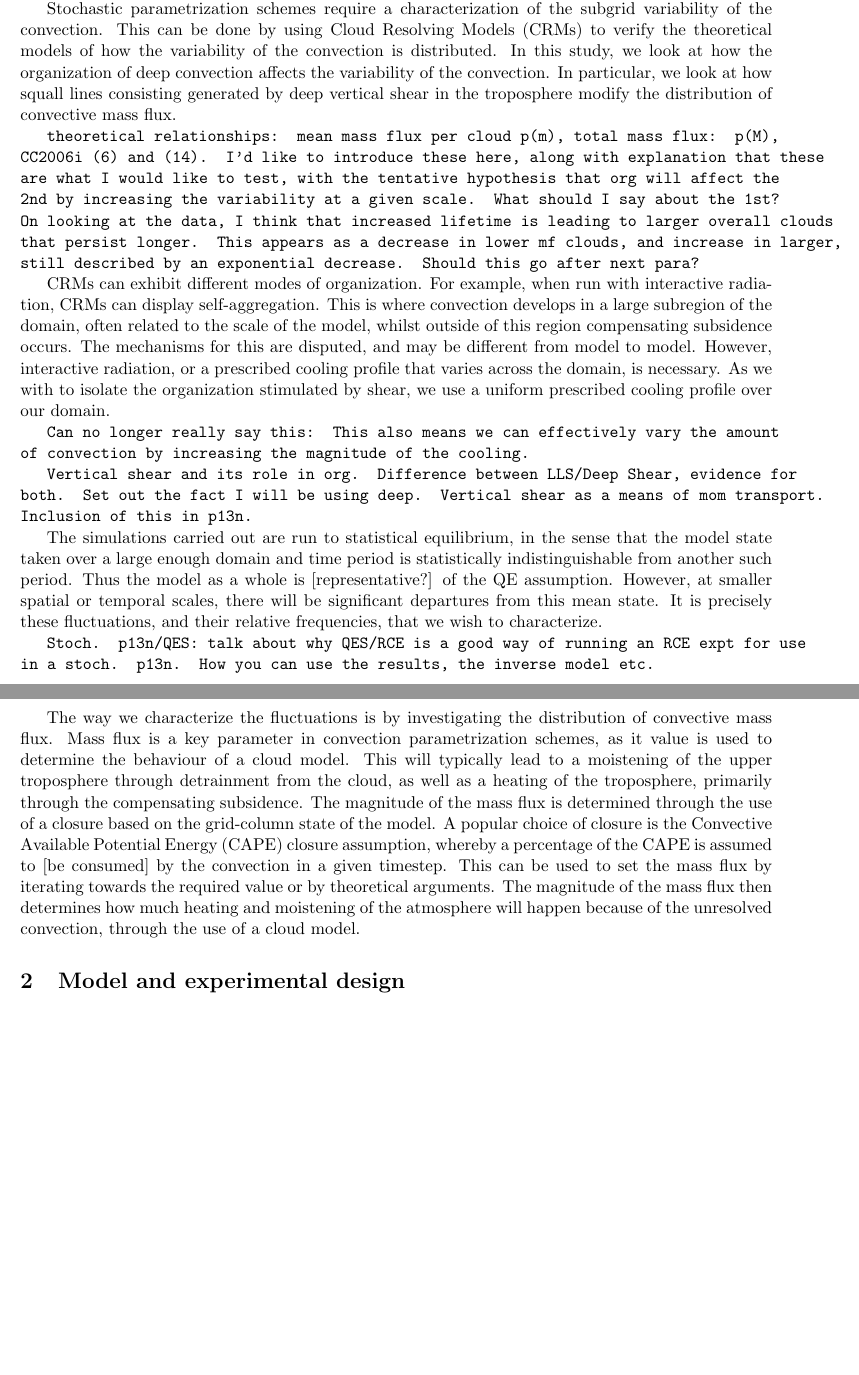
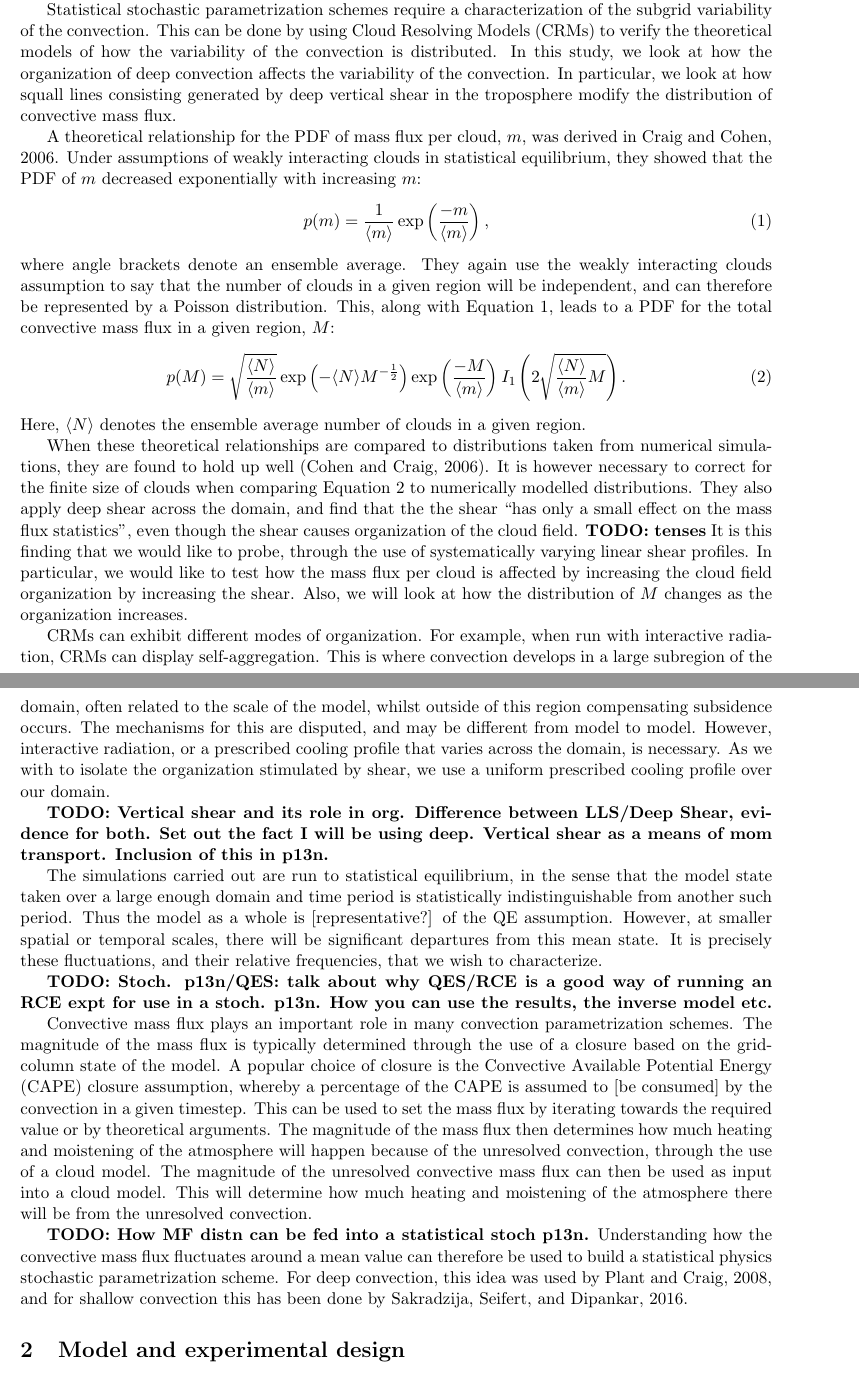
Before and after one commit to markmuetz/low_level_shear_experiments, a LaTeX document (main.tex): two parts of pages 1 and 2 of 7, joined at a grey line, cut so that both start at the same text, the shorter picture padded with empty space. Compiled offline with pdfLaTeX.

Commit message:
Flesh out intro, add sections on CC2006 i and ii. Modify last paras to talk about MF and its use in p13n/stoch p13n.

```diff
--- a/main.tex
+++ b/main.tex
@@ -11,7 +11,7 @@
 \addbibresource{references/references.bib} % note the .bib is required
 
 \newcommand*\mean[1]{\overline{#1}}
-\newcommand\todo[1]{\texttt{#1}}
+\newcommand\todo[1]{\textbf{TODO: #1}}
 
 \title{Effects of Vertical Shear on Cloud Field Variability and Organization }
 \author{Mark Muetzelfeldt}
@@ -28,15 +28,27 @@
 %    \item Mention: organization and momentum flux.
 %\end{itemize}
 
-Most moist convection parametrization schemes in use are deterministic - for a given grid-column state they will produce a single specific amount of convective heating, moistening and perhaps momentum transport. This can be justified through the Quasi-Equilibrium (QE) assumption of \cite{arakawa1974}, in which it is assumed that the convection is in local equilibrium with the grid-scale forcing because each grid-column contains many convective plumes. As model resolution increases, this assumption will breakdown, as each grid-column contains fewer and fewer convective plumes. One way of modelling the parametrized convection in these circumstances is by using a stochastic parametrization scheme - the magnitude of the subgrid convection is not determined by sampling from a Probability Distribution Function (PDF) instead of being uniquely determined by the grid-scale state.
+Most convection parametrization schemes in use are deterministic - for a given grid-column state they will produce a single specific amount of convective heating, moistening and perhaps momentum transport. This can be justified through the Quasi-Equilibrium (QE) assumption of \cite{arakawa1974}, in which it is assumed that the convection is in local equilibrium with the grid-scale forcing because each grid-column contains many convective plumes. As model resolution increases, this assumption will break down, as each grid-column contains fewer and fewer convective plumes. One way of modelling the parametrized convection in these circumstances is by using a statistical physics stochastic parametrization scheme \parencite{berner2017stochastic} - the magnitude of the subgrid convection is now determined by sampling from a Probability Distribution Function (PDF) instead of being uniquely determined by the grid-scale state.
 
-Stochastic parametrization schemes require a characterization of the subgrid variability of the convection. This can be done by using Cloud Resolving Models (CRMs) to verify the theoretical models of how the variability of the convection is distributed. In this study, we look at how the organization of deep convection affects the variability of the convection. In particular, we look at how squall lines consisting generated by deep vertical shear in the troposphere modify the distribution of convective mass flux.
+Statistical stochastic parametrization schemes require a characterization of the subgrid variability of the convection. This can be done by using Cloud Resolving Models (CRMs) to verify the theoretical models of how the variability of the convection is distributed. In this study, we look at how the organization of deep convection affects the variability of the convection. In particular, we look at how squall lines consisting generated by deep vertical shear in the troposphere modify the distribution of convective mass flux.
 
-\todo{theoretical relationships: mean mass flux per cloud p(m), total mass flux: p(M), CC2006i (6) and (14). I'd like to introduce these here, along with explanation that these are what I would like to test, with the tentative hypothesis that org will affect the 2nd by increasing the variability at a given scale. What should I say about the 1st? On looking at the data, I think that increased lifetime is leading to larger overall clouds that persist longer. This appears as a decrease in lower mf clouds, and increase in larger, still described by an exponential decrease. Should this go after next para? }
+A theoretical relationship for the PDF of mass flux per cloud, $m$, was derived in \cite{CC2006I}. Under assumptions of weakly interacting clouds in statistical equilibrium, they showed that the PDF of $m$ decreased exponentially with increasing $m$:
+\begin{equation}
+    p(m) = \frac{1}{\langle m \rangle} \exp \left(\frac{-m}{\langle m \rangle} \right),
+    \label{eqn:pdf_mass_flux_per_cloud}
+\end{equation}
+where angle brackets denote an ensemble average. They again use the weakly interacting clouds assumption to say that the number of clouds in a given region will be independent, and can therefore be represented by a Poisson distribution. This, along with Equation \ref{eqn:pdf_mass_flux_per_cloud}, leads to a PDF for the total convective mass flux in a given region, $M$:
+\begin{equation}
+    p(M) = \sqrt{\frac{\langle N \rangle}{\langle m \rangle}} \exp \left( -\langle N \rangle M^{-\frac{1}{2}} \right) \exp \left( \frac{-M}{\langle m \rangle} \right)  I_1\left(2 \sqrt{\frac{\langle N \rangle}{\langle m \rangle} M}\right).
+    \label{eqn:pdf_mass_flux}
+\end{equation}
+Here, $\langle N \rangle$ denotes the ensemble average number of clouds in a given region.
+
+When these theoretical relationships are compared to distributions taken from numerical simulations, they are found to hold up well \parencite{CC2006II}. It is however necessary to correct for the finite size of clouds when comparing Equation \ref{eqn:pdf_mass_flux} to numerically modelled distributions. They also apply deep shear across the domain, and find that the the shear ``has only a small effect on the mass flux statistics'', even though the shear causes organization of the cloud field. \todo{tenses} It is this finding that we would like to probe, through the use of systematically varying linear shear profiles. In particular, we would like to test how the mass flux per cloud is affected by increasing the cloud field organization by increasing the shear. Also, we will look at how the distribution of $M$ changes as the organization increases.
+
+%\todo{theoretical relationships: mean mass flux per cloud p(m), total mass flux: p(M), CC2006i (6) and (14). I'd like to introduce these here, along with explanation that these are what I would like to test, with the tentative hypothesis that org will affect the 2nd by increasing the variability at a given scale. What should I say about the 1st? On looking at the data, I think that increased lifetime is leading to larger overall clouds that persist longer. This appears as a decrease in lower mf clouds, and increase in larger, still described by an exponential decrease. Should this go after next para? }
 
 CRMs can exhibit different modes of organization. For example, when run with interactive radiation, CRMs can display self-aggregation. This is where convection develops in a large subregion of the domain, often related to the scale of the model, whilst outside of this region compensating subsidence occurs. The mechanisms for this are disputed, and may be different from model to model. However, interactive radiation, or a prescribed cooling profile that varies across the domain, is necessary. As we with to isolate the organization stimulated by shear, we use a uniform prescribed cooling profile over our domain.
-
-\todo{Can no longer really say this: This also means we can effectively vary the amount of convection by increasing the magnitude of the cooling.}
 
 \todo{Vertical shear and its role in org. Difference between LLS/Deep Shear, evidence for both. Set out the fact I will be using deep. Vertical shear as a means of mom transport. Inclusion of this in p13n.}
 
@@ -44,7 +56,14 @@ The simulations carried out are run to statistical equilibrium, in the sense tha
 
 \todo{Stoch. p13n/QES: talk about why QES/RCE is a good way of running an RCE expt for use in a stoch. p13n. How you can use the results, the inverse model etc.}
 
-The way we characterize the fluctuations is by investigating the distribution of convective mass flux. Mass flux is a key parameter in convection parametrization schemes, as it value is used to determine the behaviour of a cloud model. This will typically lead to a moistening of the upper troposphere through detrainment from the cloud, as well as a heating of the troposphere, primarily through the compensating subsidence. The magnitude of the mass flux is determined through the use of a closure based on the grid-column state of the model. A popular choice of closure is the Convective Available Potential Energy (CAPE) closure assumption, whereby a percentage of the CAPE is assumed to [be consumed] by the convection in a given timestep. This can be used to set the mass flux by iterating towards the required value or by theoretical arguments. The magnitude of the mass flux then determines how much heating and moistening of the atmosphere will happen because of the unresolved convection, through the use of a cloud model.
+Convective mass flux plays an important role in many convection parametrization schemes. The magnitude of the mass flux is typically determined through the use of a closure based on the grid-column state of the model. A popular choice of closure is the Convective Available Potential Energy (CAPE) closure assumption, whereby a percentage of the CAPE is assumed to [be consumed] by the convection in a given timestep. This can be used to set the mass flux by iterating towards the required value or by theoretical arguments. The magnitude of the mass flux then determines how much heating and moistening of the atmosphere will happen because of the unresolved convection, through the use of a cloud model.
+The magnitude of the unresolved convective mass flux can then be used as input into a cloud model. This will determine how much heating and moistening of the atmosphere there will be from the unresolved convection.
+
+
+\todo{How MF distn can be fed into a statistical stoch p13n.}
+Understanding how the convective mass flux fluctuates around a mean value can therefore be used to build a statistical physics stochastic parametrization scheme. For deep convection, this idea was used by \cite{PC2008}, and for shallow convection this has been done by \cite{sakradzija2016stochastic}.
+
+%The theoretical relationships allow us the characterize how mass flux will vary. Mass flux is a key parameter in convection parametrization schemes, as it value is used to determine the behaviour of a cloud model. This will typically lead to a moistening of the upper troposphere through detrainment from the cloud, as well as a heating of the troposphere, primarily through the compensating subsidence. The magnitude of the mass flux is determined through the use of a closure based on the grid-column state of the model. A popular choice of closure is the Convective Available Potential Energy (CAPE) closure assumption, whereby a percentage of the CAPE is assumed to [be consumed] by the convection in a given timestep. This can be used to set the mass flux by iterating towards the required value or by theoretical arguments. The magnitude of the mass flux then determines how much heating and moistening of the atmosphere will happen because of the unresolved convection, through the use of a cloud model.
 
 \section{Model and experimental design}
 
```
